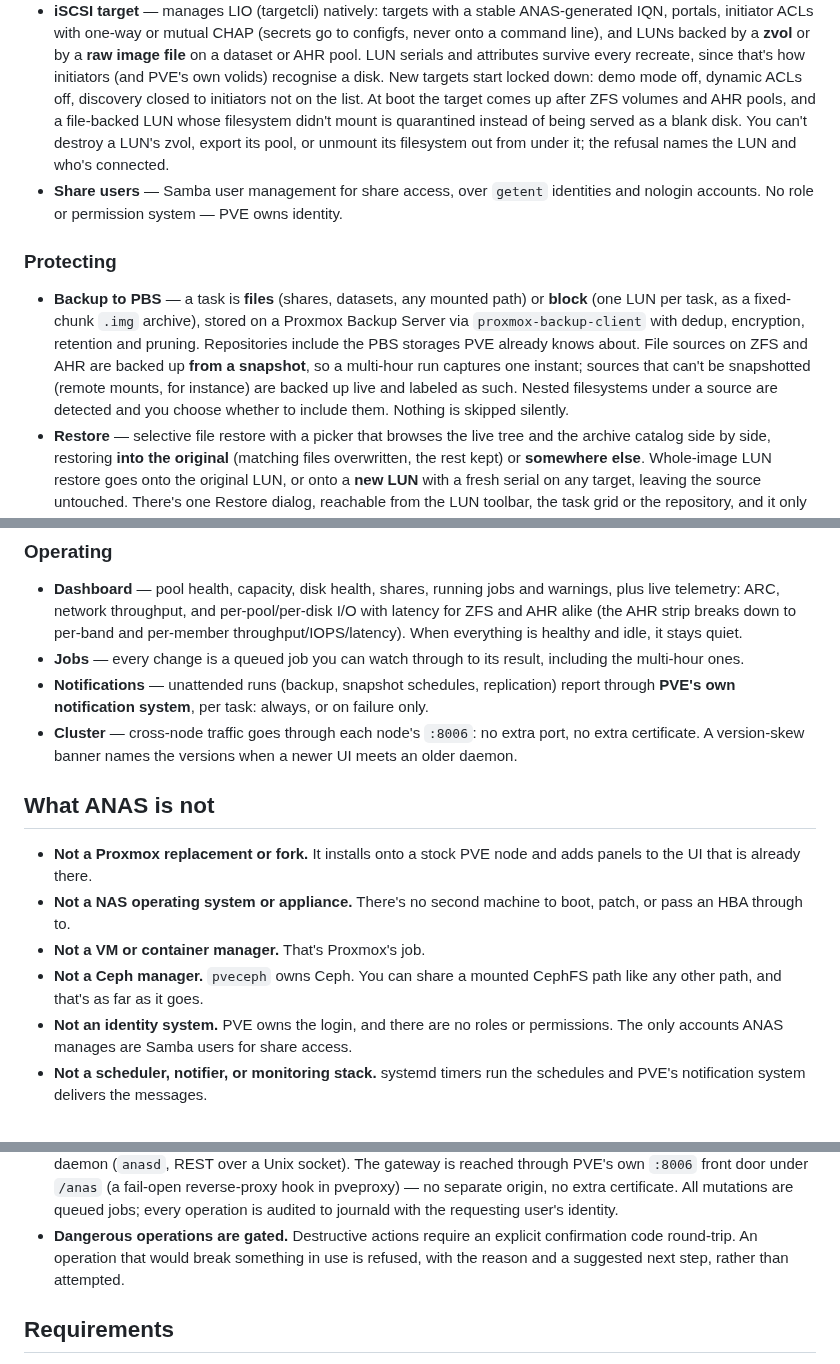
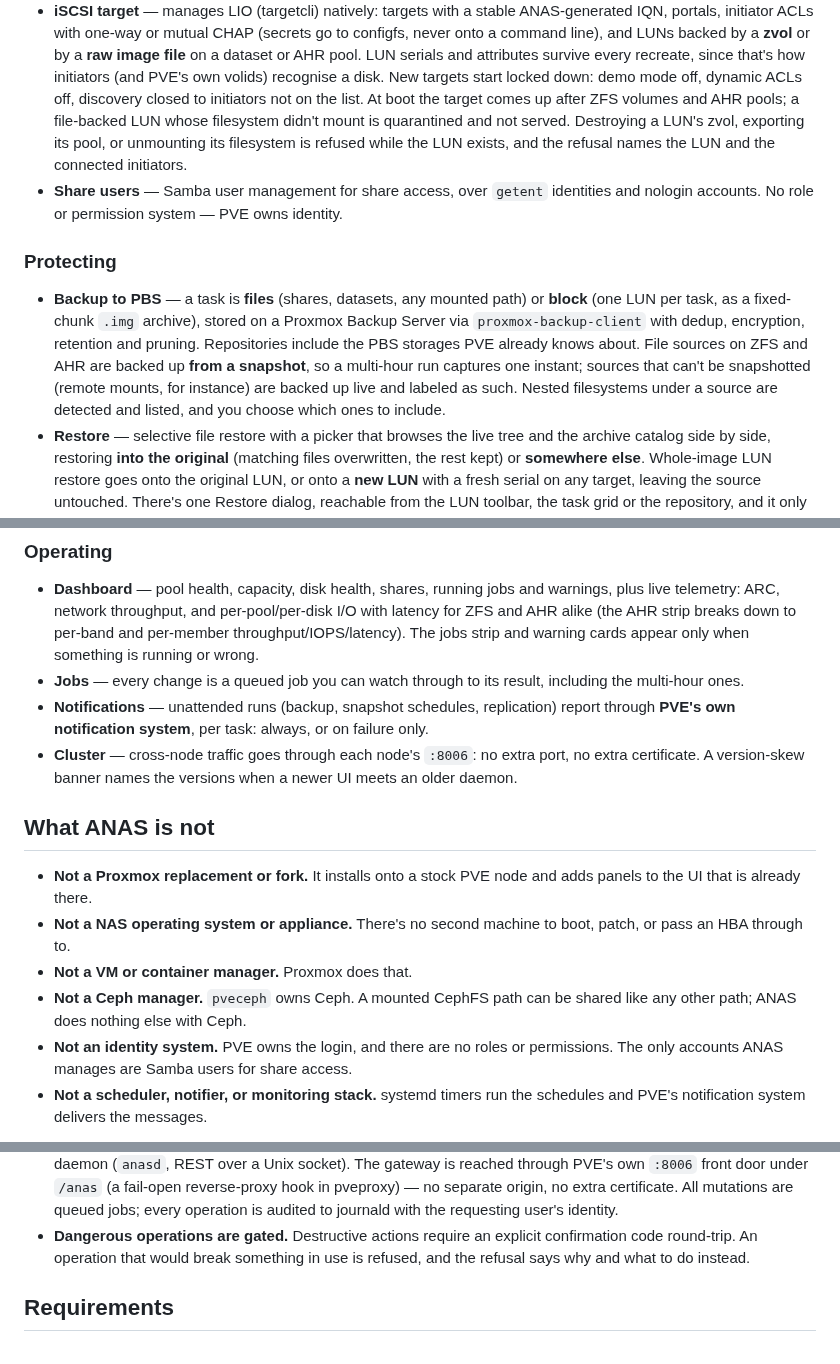
Before and after one commit to ccebelenski/anas, a Markdown page: README.md, 3 parts joined by grey strips. GitHub-like rendering.

Commit message:
docs: README — flatten a few sentences that read as constructed contrasts
Co-Authored-By: Claude Fable 5.1 <noreply@anthropic.com>
Claude-Session: https://claude.ai/code/session_014bNxW3oigmFRayHuefTmXR

```diff
--- a/README.md
+++ b/README.md
@@ -94,10 +94,10 @@ every node.
   attributes survive every recreate, since that's how initiators (and PVE's own
   volids) recognise a disk. New targets start locked down: demo mode off,
   dynamic ACLs off, discovery closed to initiators not on the list. At boot the
-  target comes up after ZFS volumes and AHR pools, and a file-backed LUN whose
-  filesystem didn't mount is quarantined instead of being served as a blank
-  disk. You can't destroy a LUN's zvol, export its pool, or unmount its
-  filesystem out from under it; the refusal names the LUN and who's connected.
+  target comes up after ZFS volumes and AHR pools; a file-backed LUN whose
+  filesystem didn't mount is quarantined and not served. Destroying a LUN's
+  zvol, exporting its pool, or unmounting its filesystem is refused while the
+  LUN exists, and the refusal names the LUN and the connected initiators.
 - **Share users** — Samba user management for share access, over `getent`
   identities and nologin accounts. No role or permission system — PVE owns
   identity.
@@ -111,8 +111,8 @@ every node.
   about. File sources on ZFS and AHR are backed up **from a snapshot**, so a
   multi-hour run captures one instant; sources that can't be snapshotted (remote
   mounts, for instance) are backed up live and labeled as such. Nested
-  filesystems under a source are detected and you choose whether to include
-  them. Nothing is skipped silently.
+  filesystems under a source are detected and listed, and you choose which
+  ones to include.
 - **Restore** — selective file restore with a picker that browses the live tree
   and the archive catalog side by side, restoring **into the original**
   (matching files overwritten, the rest kept) or **somewhere else**. Whole-image
@@ -136,8 +136,8 @@ every node.
 - **Dashboard** — pool health, capacity, disk health, shares, running jobs and
   warnings, plus live telemetry: ARC, network throughput, and per-pool/per-disk
   I/O with latency for ZFS and AHR alike (the AHR strip breaks down to per-band
-  and per-member throughput/IOPS/latency). When everything is healthy and idle,
-  it stays quiet.
+  and per-member throughput/IOPS/latency). The jobs strip and warning cards
+  appear only when something is running or wrong.
 - **Jobs** — every change is a queued job you can watch through to its result,
   including the multi-hour ones.
 - **Notifications** — unattended runs (backup, snapshot schedules, replication)
@@ -153,9 +153,9 @@ every node.
   adds panels to the UI that is already there.
 - **Not a NAS operating system or appliance.** There's no second machine to
   boot, patch, or pass an HBA through to.
-- **Not a VM or container manager.** That's Proxmox's job.
-- **Not a Ceph manager.** `pveceph` owns Ceph. You can share a mounted CephFS
-  path like any other path, and that's as far as it goes.
+- **Not a VM or container manager.** Proxmox does that.
+- **Not a Ceph manager.** `pveceph` owns Ceph. A mounted CephFS path can be
+  shared like any other path; ANAS does nothing else with Ceph.
 - **Not an identity system.** PVE owns the login, and there are no roles or
   permissions. The only accounts ANAS manages are Samba users for share access.
 - **Not a scheduler, notifier, or monitoring stack.** systemd timers run the
@@ -185,7 +185,7 @@ ANAS treats your system as the source of truth and itself as a **guest**:
   to journald with the requesting user's identity.
 - **Dangerous operations are gated.** Destructive actions require an explicit
   confirmation code round-trip. An operation that would break something in use
-  is refused, with the reason and a suggested next step, rather than attempted.
+  is refused, and the refusal says why and what to do instead.
 
 ## Requirements
 
```
